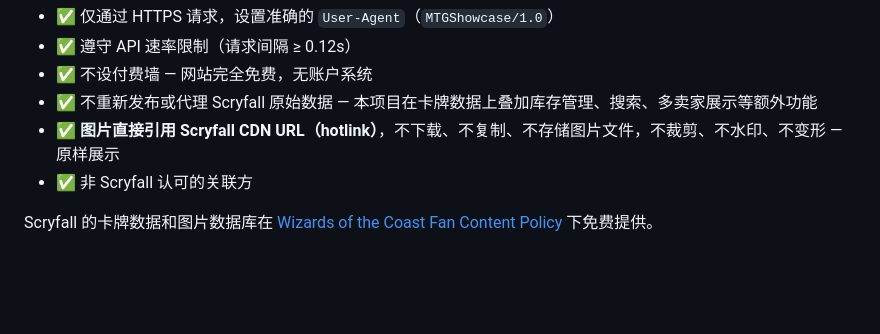
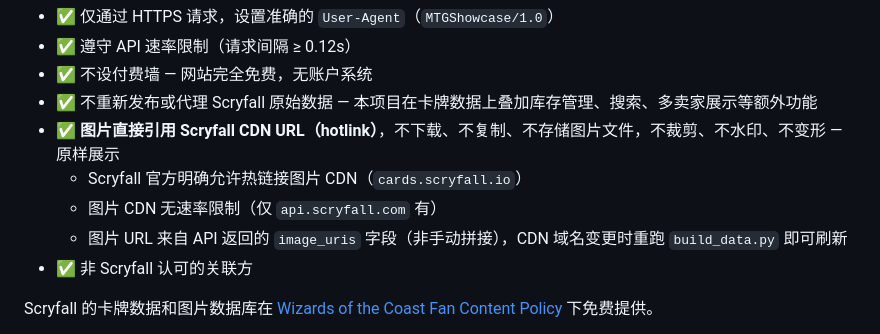
Before and after one commit to ClayStan404/mtg-showcase, a Markdown page: README.md, the part around the change. Drawn GitHub-style; blank space fills up the shorter version.

Commit message:
README: add Scryfall hotlink policy details

```diff
--- a/README.md
+++ b/README.md
@@ -60,6 +60,9 @@ gh workflow run auto-update.yml --repo ClayStan404/mtg-showcase
 - ✅ 不设付费墙 — 网站完全免费，无账户系统
 - ✅ 不重新发布或代理 Scryfall 原始数据 — 本项目在卡牌数据上叠加库存管理、搜索、多卖家展示等额外功能
 - ✅ **图片直接引用 Scryfall CDN URL（hotlink）**，不下载、不复制、不存储图片文件，不裁剪、不水印、不变形 — 原样展示
+  - Scryfall 官方明确允许热链接图片 CDN（`cards.scryfall.io`）
+  - 图片 CDN 无速率限制（仅 `api.scryfall.com` 有）
+  - 图片 URL 来自 API 返回的 `image_uris` 字段（非手动拼接），CDN 域名变更时重跑 `build_data.py` 即可刷新
 - ✅ 非 Scryfall 认可的关联方
 
 Scryfall 的卡牌数据和图片数据库在 [Wizards of the Coast Fan Content Policy](https://company.wizards.com/en/legal/fan-content-policy) 下免费提供。
```
